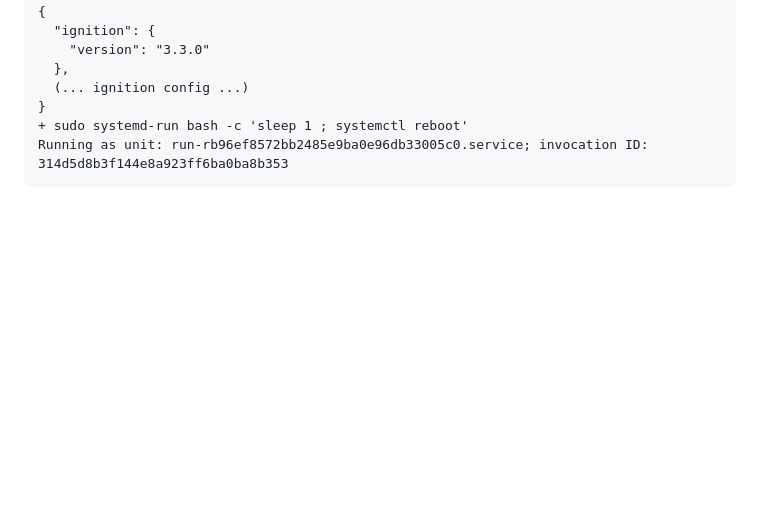
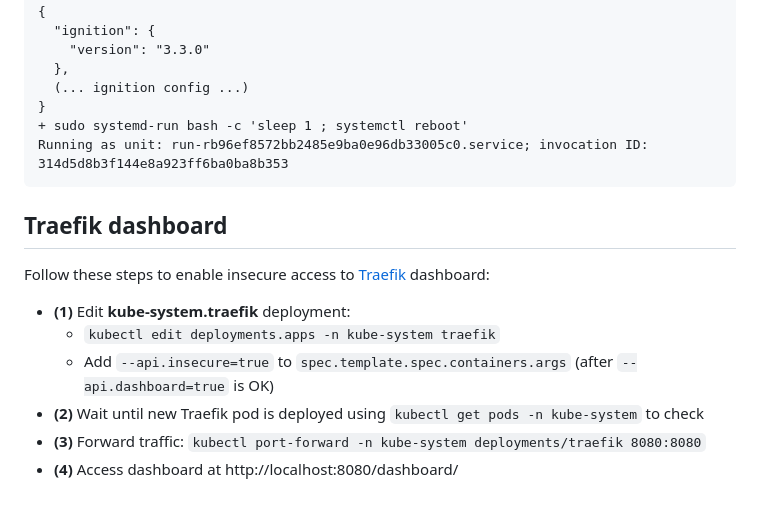
Before and after one commit to sfmunoz/i12e, a Markdown page: README.md, the part around the change. Rendered like a GitHub page; blank space fills up the shorter version.

Commit message:
README.md: "Traefik dashboard" section created

````diff
--- a/README.md
+++ b/README.md
@@ -222,3 +222,14 @@ Staged OS reset, you can reboot now
 + sudo systemd-run bash -c 'sleep 1 ; systemctl reboot'
 Running as unit: run-rb96ef8572bb2485e9ba0e96db33005c0.service; invocation ID: 314d5d8b3f144e8a923ff6ba0ba8b353
 ```
+
+## Traefik dashboard
+
+Follow these steps to enable insecure access to [Traefik](https://traefik.io/traefik) dashboard:
+
+- **(1)** Edit **kube-system.traefik** deployment:
+  - `kubectl edit deployments.apps -n kube-system traefik`
+  - Add `--api.insecure=true` to `spec.template.spec.containers.args` (after `--api.dashboard=true` is OK)
+- **(2)** Wait until new Traefik pod is deployed using `kubectl get pods -n kube-system` to check
+- **(3)** Forward traffic: `kubectl port-forward -n kube-system deployments/traefik 8080:8080`
+- **(4)** Access dashboard at http://localhost:8080/dashboard/
````
